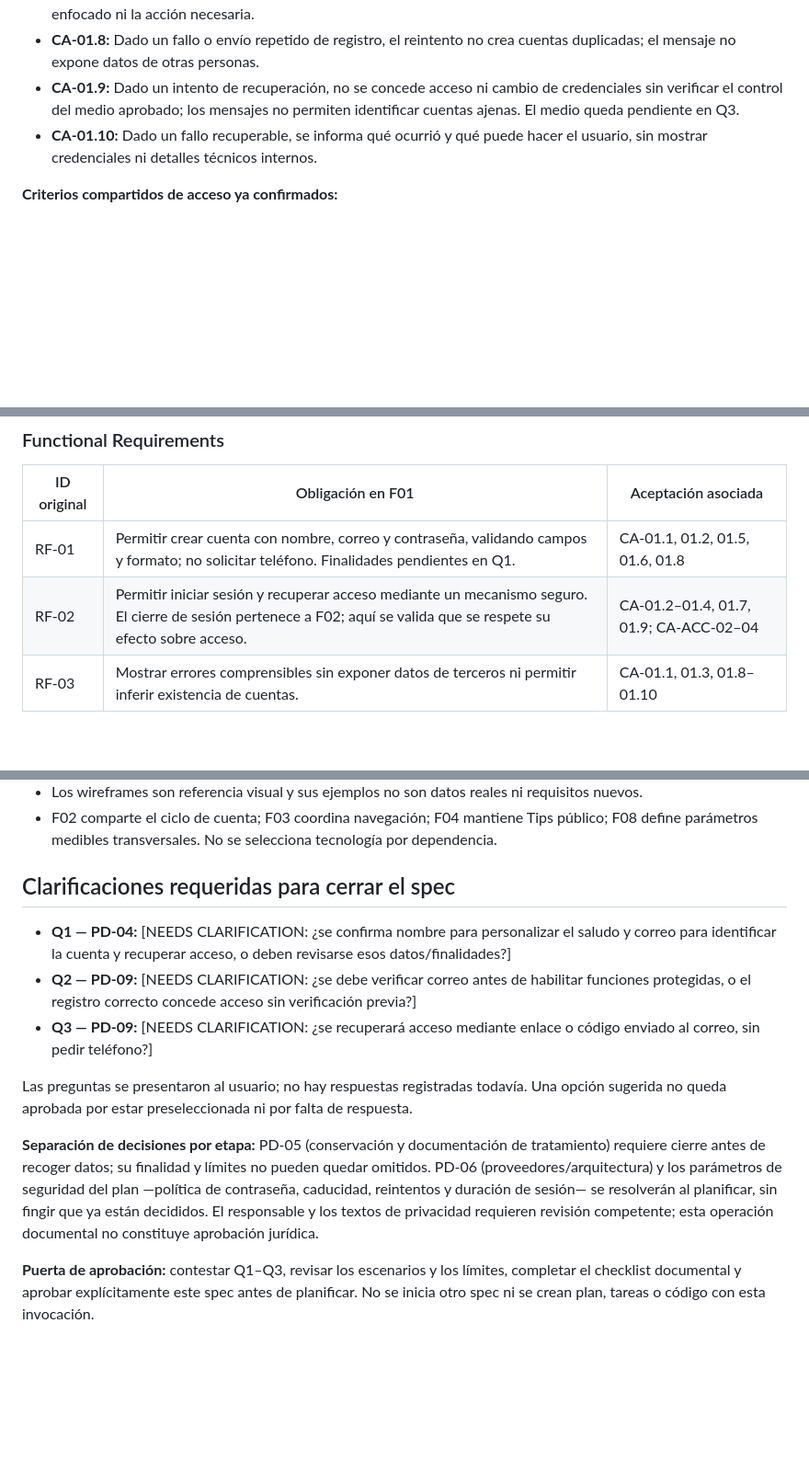
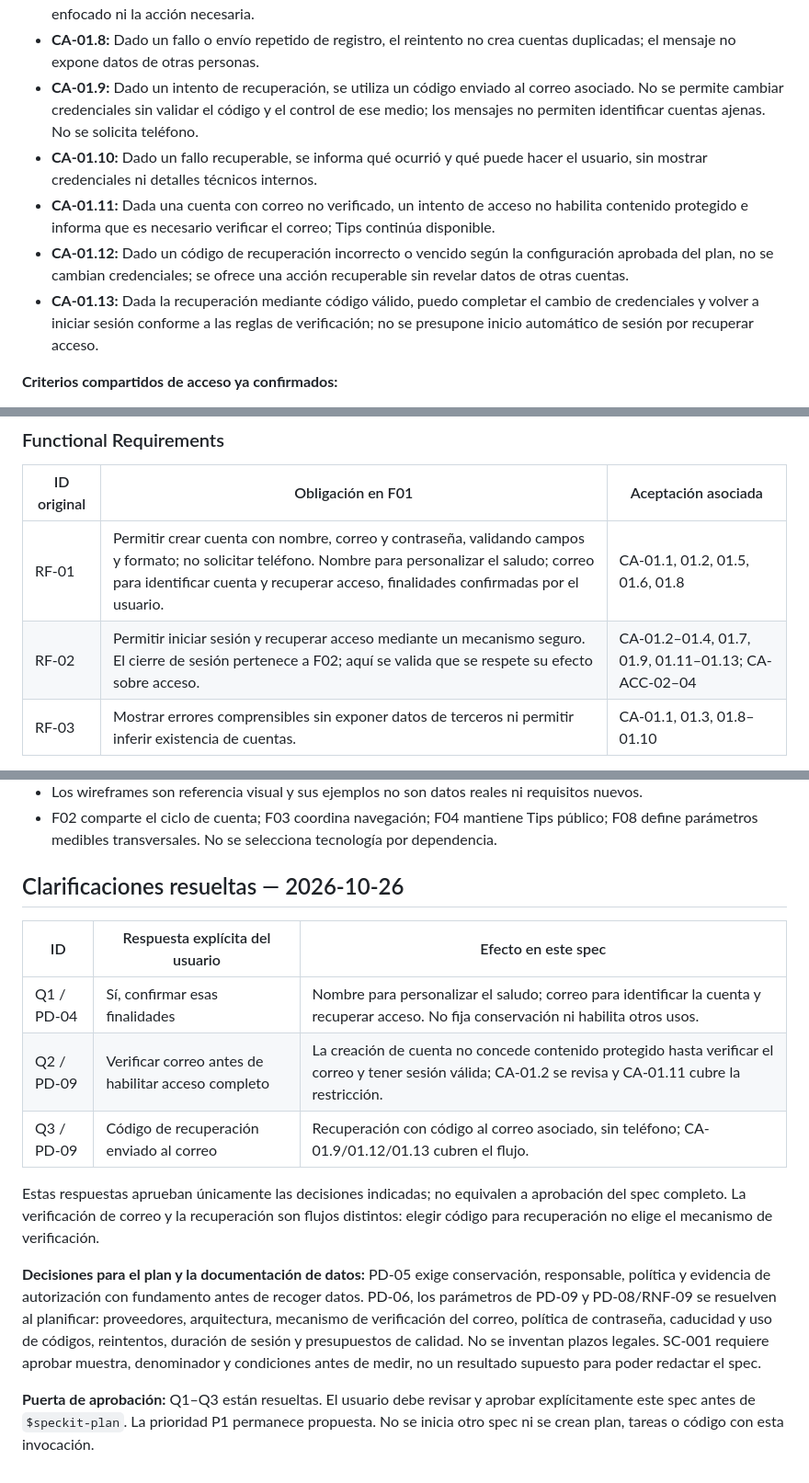
Before and after one commit to privaa01/apppriva, a Markdown page: specs/001-cuenta-acceso/spec.md, 3 parts joined by grey strips. Shown at 92% size. Rendered like a GitHub page; blank space fills up the shorter version.

Commit message:
docs: resolve account access spec clarifications

```diff
--- a/specs/001-cuenta-acceso/spec.md
+++ b/specs/001-cuenta-acceso/spec.md
@@ -41,8 +41,11 @@ de acceso. Este documento define pruebas futuras, no declara resultados ejecutad
 - **CA-01.6:** Antes de la autorización aplicable al registro, puedo consultar la política de tratamiento; no se presupone aceptación por abrir la app o por escribir datos.
 - **CA-01.7:** Dado P11, puedo introducir correo y contraseña y activar Iniciar sesión; el teclado no oculta el campo enfocado ni la acción necesaria.
 - **CA-01.8:** Dado un fallo o envío repetido de registro, el reintento no crea cuentas duplicadas; el mensaje no expone datos de otras personas.
-- **CA-01.9:** Dado un intento de recuperación, no se concede acceso ni cambio de credenciales sin verificar el control del medio aprobado; los mensajes no permiten identificar cuentas ajenas. El medio queda pendiente en Q3.
+- **CA-01.9:** Dado un intento de recuperación, se utiliza un código enviado al correo asociado. No se permite cambiar credenciales sin validar el código y el control de ese medio; los mensajes no permiten identificar cuentas ajenas. No se solicita teléfono.
 - **CA-01.10:** Dado un fallo recuperable, se informa qué ocurrió y qué puede hacer el usuario, sin mostrar credenciales ni detalles técnicos internos.
+- **CA-01.11:** Dada una cuenta con correo no verificado, un intento de acceso no habilita contenido protegido e informa que es necesario verificar el correo; Tips continúa disponible.
+- **CA-01.12:** Dado un código de recuperación incorrecto o vencido según la configuración aprobada del plan, no se cambian credenciales; se ofrece una acción recuperable sin revelar datos de otras cuentas.
+- **CA-01.13:** Dada la recuperación mediante código válido, puedo completar el cambio de credenciales y volver a iniciar sesión conforme a las reglas de verificación; no se presupone inicio automático de sesión por recuperar acceso.
 
 **Criterios compartidos de acceso ya confirmados:**
 
@@ -76,8 +79,8 @@ de acceso. Este documento define pruebas futuras, no declara resultados ejecutad
 
 | ID original | Obligación en F01 | Aceptación asociada |
 | --- | --- | --- |
-| RF-01 | Permitir crear cuenta con nombre, correo y contraseña, validando campos y formato; no solicitar teléfono. Finalidades pendientes en Q1. | CA-01.1, 01.2, 01.5, 01.6, 01.8 |
-| RF-02 | Permitir iniciar sesión y recuperar acceso mediante un mecanismo seguro. El cierre de sesión pertenece a F02; aquí se valida que se respete su efecto sobre acceso. | CA-01.2–01.4, 01.7, 01.9; CA-ACC-02–04 |
+| RF-01 | Permitir crear cuenta con nombre, correo y contraseña, validando campos y formato; no solicitar teléfono. Nombre para personalizar el saludo; correo para identificar cuenta y recuperar acceso, finalidades confirmadas por el usuario. | CA-01.1, 01.2, 01.5, 01.6, 01.8 |
+| RF-02 | Permitir iniciar sesión y recuperar acceso mediante un mecanismo seguro. El cierre de sesión pertenece a F02; aquí se valida que se respete su efecto sobre acceso. | CA-01.2–01.4, 01.7, 01.9, 01.11–01.13; CA-ACC-02–04 |
 | RF-03 | Mostrar errores comprensibles sin exponer datos de terceros ni permitir inferir existencia de cuentas. | CA-01.1, 01.3, 01.8–01.10 |
 
 **Controles transversales vinculados:** RF-05 para navegación y permisos visibles;
@@ -156,22 +162,26 @@ respuestas ni resultados reales del cuestionario.
 - F02 comparte el ciclo de cuenta; F03 coordina navegación; F04 mantiene Tips público;
   F08 define parámetros medibles transversales. No se selecciona tecnología por dependencia.
 
-## Clarificaciones requeridas para cerrar el spec
+## Clarificaciones resueltas — 2026-10-26
 
-- **Q1 — PD-04:** [NEEDS CLARIFICATION: ¿se confirma nombre para personalizar el saludo y correo para identificar la cuenta y recuperar acceso, o deben revisarse esos datos/finalidades?]
-- **Q2 — PD-09:** [NEEDS CLARIFICATION: ¿se debe verificar correo antes de habilitar funciones protegidas, o el registro correcto concede acceso sin verificación previa?]
-- **Q3 — PD-09:** [NEEDS CLARIFICATION: ¿se recuperará acceso mediante enlace o código enviado al correo, sin pedir teléfono?]
+| ID | Respuesta explícita del usuario | Efecto en este spec |
+| --- | --- | --- |
+| Q1 / PD-04 | Sí, confirmar esas finalidades | Nombre para personalizar el saludo; correo para identificar la cuenta y recuperar acceso. No fija conservación ni habilita otros usos. |
+| Q2 / PD-09 | Verificar correo antes de habilitar acceso completo | La creación de cuenta no concede contenido protegido hasta verificar el correo y tener sesión válida; CA-01.2 se revisa y CA-01.11 cubre la restricción. |
+| Q3 / PD-09 | Código de recuperación enviado al correo | Recuperación con código al correo asociado, sin teléfono; CA-01.9/01.12/01.13 cubren el flujo. |
 
-Las preguntas se presentaron al usuario; no hay respuestas registradas todavía.
-Una opción sugerida no queda aprobada por estar preseleccionada ni por falta de respuesta.
+Estas respuestas aprueban únicamente las decisiones indicadas; no equivalen a
+aprobación del spec completo. La verificación de correo y la recuperación son flujos
+distintos: elegir código para recuperación no elige el mecanismo de verificación.
 
-**Separación de decisiones por etapa:** PD-05 (conservación y documentación de tratamiento)
-requiere cierre antes de recoger datos; su finalidad y límites no pueden quedar omitidos.
-PD-06 (proveedores/arquitectura) y los parámetros de seguridad del plan —política de
-contraseña, caducidad, reintentos y duración de sesión— se resolverán al planificar,
-sin fingir que ya están decididos. El responsable y los textos de privacidad requieren
-revisión competente; esta operación documental no constituye aprobación jurídica.
+**Decisiones para el plan y la documentación de datos:** PD-05 exige conservación,
+responsable, política y evidencia de autorización con fundamento antes de recoger datos.
+PD-06, los parámetros de PD-09 y PD-08/RNF-09 se resuelven al planificar: proveedores,
+arquitectura, mecanismo de verificación del correo, política de contraseña, caducidad
+y uso de códigos, reintentos, duración de sesión y presupuestos de calidad.
+No se inventan plazos legales. SC-001 requiere aprobar muestra, denominador y
+condiciones antes de medir, no un resultado supuesto para poder redactar el spec.
 
-**Puerta de aprobación:** contestar Q1–Q3, revisar los escenarios y los límites,
-completar el checklist documental y aprobar explícitamente este spec antes de planificar.
+**Puerta de aprobación:** Q1–Q3 están resueltas. El usuario debe revisar y aprobar
+explícitamente este spec antes de `$speckit-plan`. La prioridad P1 permanece propuesta.
 No se inicia otro spec ni se crean plan, tareas o código con esta invocación.
```
Also changed, not shown: other parts of specs/001-cuenta-acceso/spec.md (+12 -9 lines), 1 other file.
